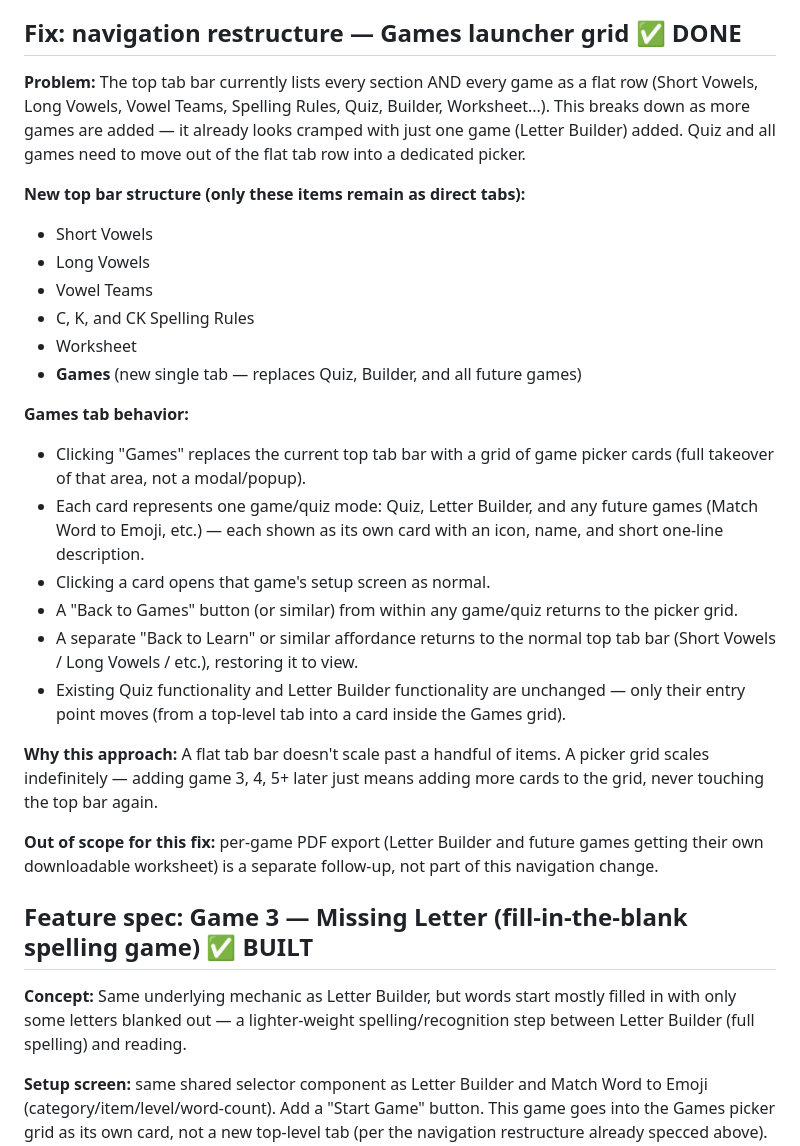
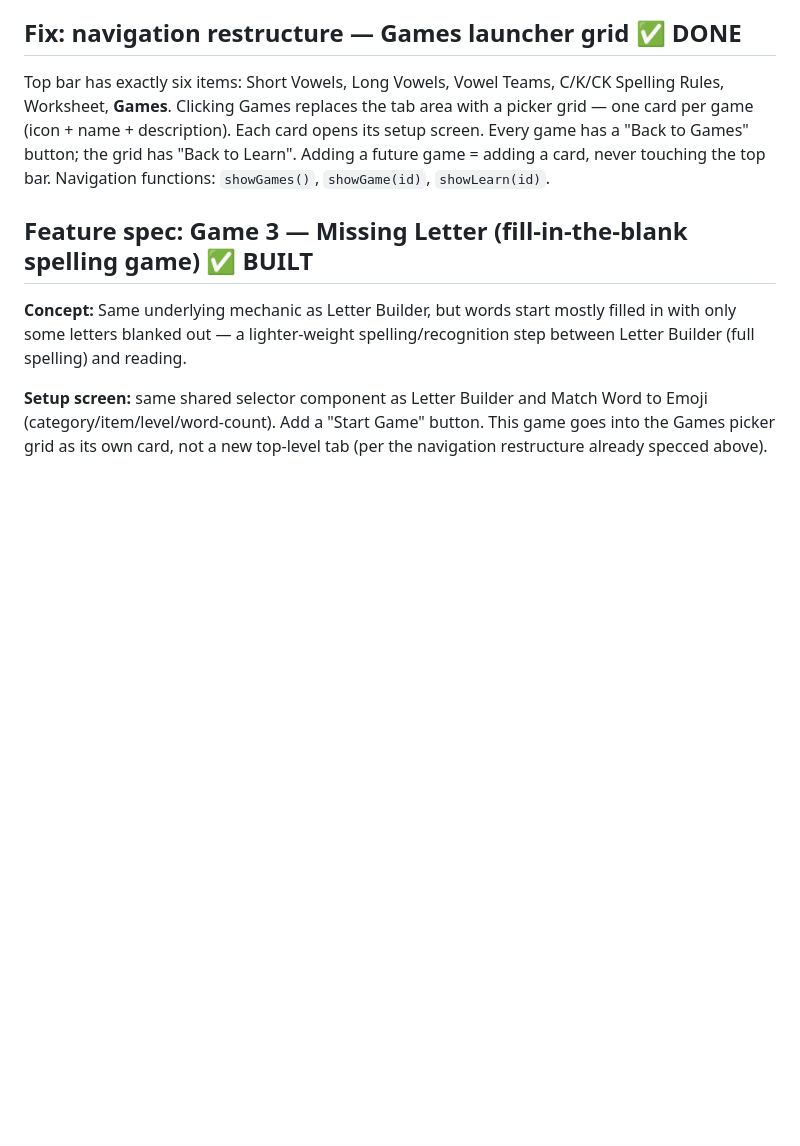
Before and after one commit to vankadn/nyra-learns, a Markdown page: CLAUDE.md, the part around one of its changes. Rendered like a GitHub page; blank space fills up the shorter version.

```diff
--- a/CLAUDE.md
+++ b/CLAUDE.md
@@ -348,42 +294,12 @@ if ('speechSynthesis' in window) {
 
 ## Fix: navigation restructure — Games launcher grid ✅ DONE
 
-**Problem:** The top tab bar currently lists every section AND every game as
-a flat row (Short Vowels, Long Vowels, Vowel Teams, Spelling Rules, Quiz,
-Builder, Worksheet...). This breaks down as more games are added — it
-already looks cramped with just one game (Letter Builder) added. Quiz and
-all games need to move out of the flat tab row into a dedicated picker.
-
-**New top bar structure (only these items remain as direct tabs):**
-- Short Vowels
-- Long Vowels
-- Vowel Teams
-- C, K, and CK Spelling Rules
-- Worksheet
-- **Games** (new single tab — replaces Quiz, Builder, and all future games)
-
-**Games tab behavior:**
-- Clicking "Games" replaces the current top tab bar with a grid of game
-  picker cards (full takeover of that area, not a modal/popup).
-- Each card represents one game/quiz mode: Quiz, Letter Builder, and any
-  future games (Match Word to Emoji, etc.) — each shown as its own card
-  with an icon, name, and short one-line description.
-- Clicking a card opens that game's setup screen as normal.
-- A "Back to Games" button (or similar) from within any game/quiz returns
-  to the picker grid.
-- A separate "Back to Learn" or similar affordance returns to the normal
-  top tab bar (Short Vowels / Long Vowels / etc.), restoring it to view.
-- Existing Quiz functionality and Letter Builder functionality are
-  unchanged — only their entry point moves (from a top-level tab into a
-  card inside the Games grid).
-
-**Why this approach:** A flat tab bar doesn't scale past a handful of items.
-A picker grid scales indefinitely — adding game 3, 4, 5+ later just means
-adding more cards to the grid, never touching the top bar again.
-
-**Out of scope for this fix:** per-game PDF export (Letter Builder and future
-games getting their own downloadable worksheet) is a separate follow-up, not
-part of this navigation change.
+Top bar has exactly six items: Short Vowels, Long Vowels, Vowel Teams,
+C/K/CK Spelling Rules, Worksheet, **Games**. Clicking Games replaces the tab
+area with a picker grid — one card per game (icon + name + description). Each
+card opens its setup screen. Every game has a "Back to Games" button; the grid
+has "Back to Learn". Adding a future game = adding a card, never touching the
+top bar. Navigation functions: `showGames()`, `showGame(id)`, `showLearn(id)`.
 
 ## Feature spec: Game 3 — Missing Letter (fill-in-the-blank spelling game) ✅ BUILT
 
```
Also changed, not shown: other parts of CLAUDE.md (+14 -68 lines).
